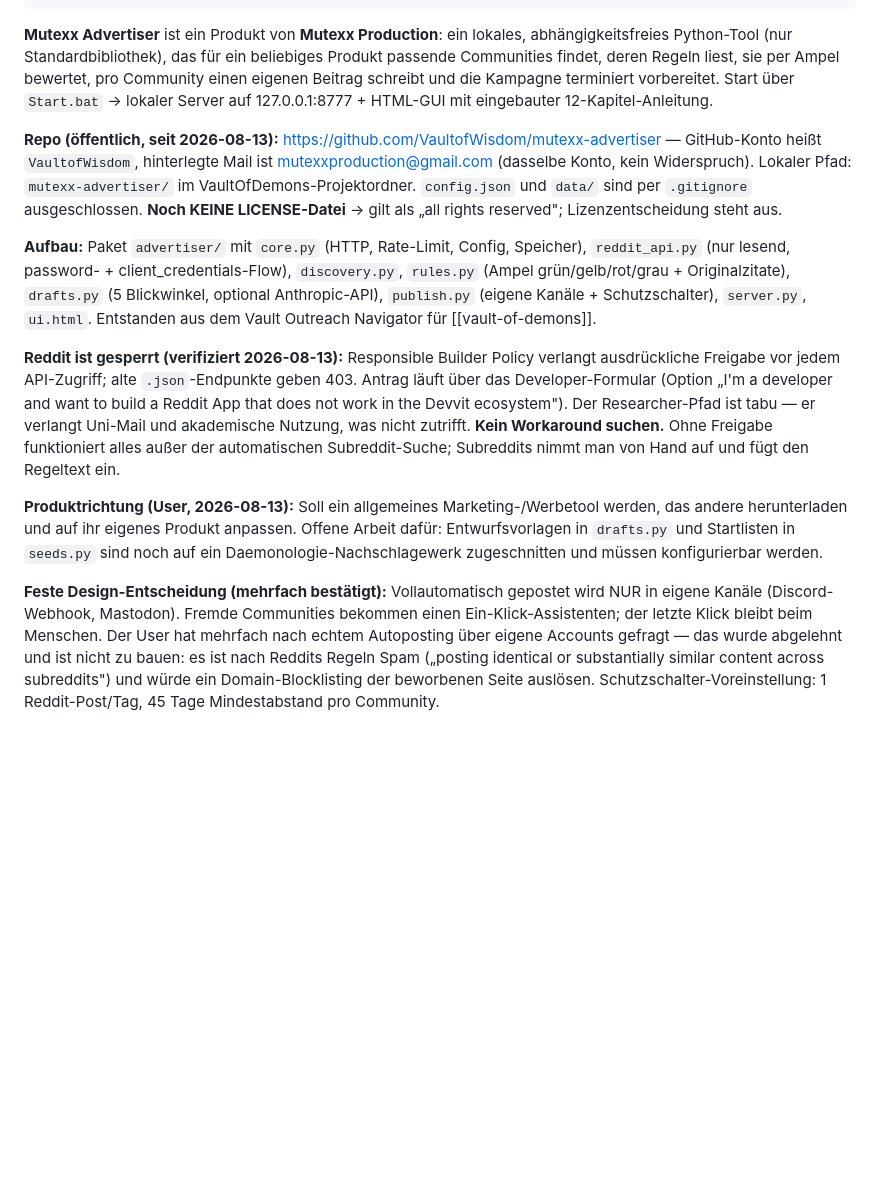
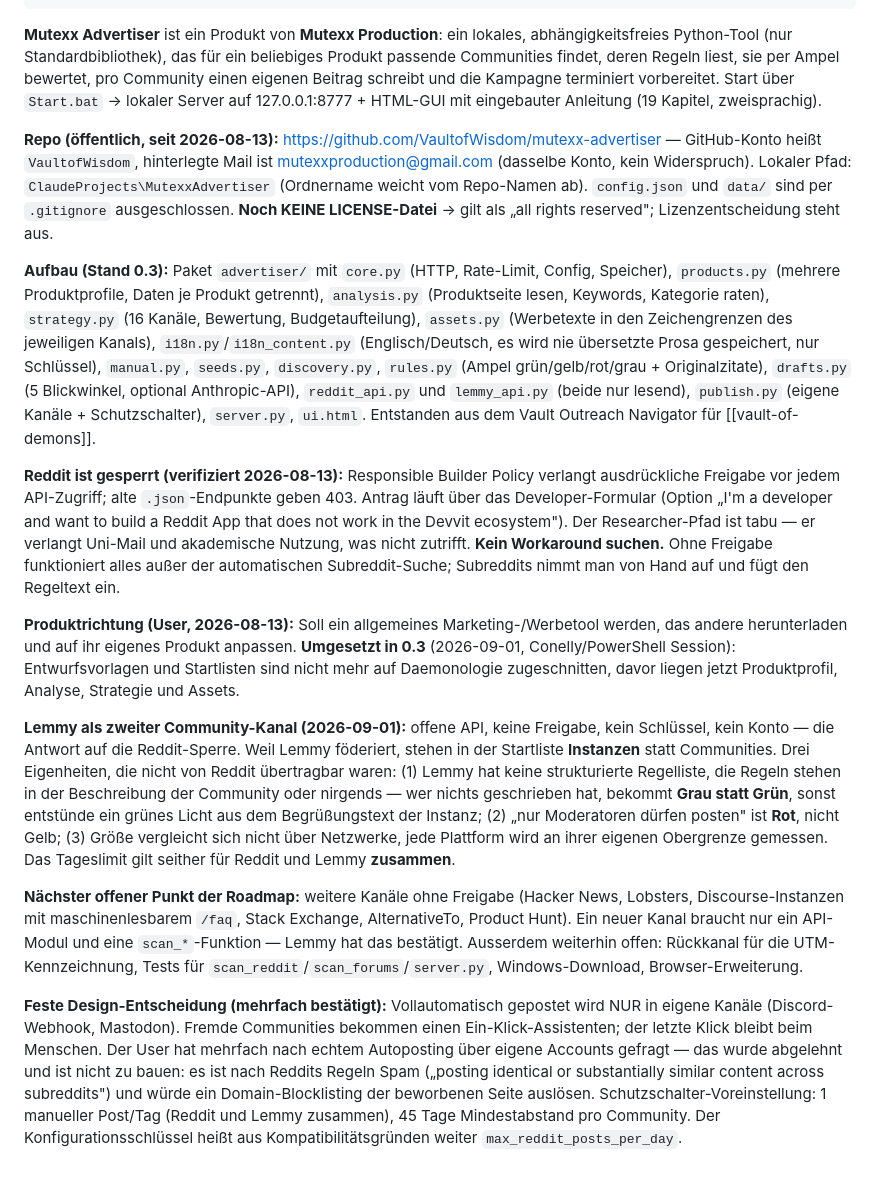
Before and after one commit to VaultofWisdom/mutexx-advertiser, a Markdown page: memory/mutexx-advertiser.md, the part around the change. Drawn GitHub-style; blank space fills up the shorter version.

Commit message:
Gedaechtnisnotiz auf den Stand 0.3 plus Lemmy bringen
Geraet: Conelly - Account: PowerShell Session

Die Notiz beschrieb noch den Stand vom 13.08.2026 und nannte als offene Arbeit
genau das, was 0.3 erledigt hat - eine kuenftige Session haette daran
weitergearbeitet. Aktualisiert: Modulliste, Lemmy samt der drei Eigenheiten,
die nicht von Reddit uebertragbar waren, das gemeinsame Tageslimit, der
korrigierte lokale Pfad und der naechste offene Punkt der Roadmap.

Co-Authored-By: Claude Opus 5 <noreply@anthropic.com>

```diff
--- a/memory/mutexx-advertiser.md
+++ b/memory/mutexx-advertiser.md
@@ -8,14 +8,18 @@ metadata:
   modified: 2026-08-13T14:45:07.124Z
 ---
 
-**Mutexx Advertiser** ist ein Produkt von **Mutexx Production**: ein lokales, abhängigkeitsfreies Python-Tool (nur Standardbibliothek), das für ein beliebiges Produkt passende Communities findet, deren Regeln liest, sie per Ampel bewertet, pro Community einen eigenen Beitrag schreibt und die Kampagne terminiert vorbereitet. Start über `Start.bat` → lokaler Server auf 127.0.0.1:8777 + HTML-GUI mit eingebauter 12-Kapitel-Anleitung.
+**Mutexx Advertiser** ist ein Produkt von **Mutexx Production**: ein lokales, abhängigkeitsfreies Python-Tool (nur Standardbibliothek), das für ein beliebiges Produkt passende Communities findet, deren Regeln liest, sie per Ampel bewertet, pro Community einen eigenen Beitrag schreibt und die Kampagne terminiert vorbereitet. Start über `Start.bat` → lokaler Server auf 127.0.0.1:8777 + HTML-GUI mit eingebauter Anleitung (19 Kapitel, zweisprachig).
 
-**Repo (öffentlich, seit 2026-08-13):** https://github.com/VaultofWisdom/mutexx-advertiser — GitHub-Konto heißt `VaultofWisdom`, hinterlegte Mail ist mutexxproduction@gmail.com (dasselbe Konto, kein Widerspruch). Lokaler Pfad: `mutexx-advertiser/` im VaultOfDemons-Projektordner. `config.json` und `data/` sind per `.gitignore` ausgeschlossen. **Noch KEINE LICENSE-Datei** → gilt als „all rights reserved"; Lizenzentscheidung steht aus.
+**Repo (öffentlich, seit 2026-08-13):** https://github.com/VaultofWisdom/mutexx-advertiser — GitHub-Konto heißt `VaultofWisdom`, hinterlegte Mail ist mutexxproduction@gmail.com (dasselbe Konto, kein Widerspruch). Lokaler Pfad: `ClaudeProjects\MutexxAdvertiser` (Ordnername weicht vom Repo-Namen ab). `config.json` und `data/` sind per `.gitignore` ausgeschlossen. **Noch KEINE LICENSE-Datei** → gilt als „all rights reserved"; Lizenzentscheidung steht aus.
 
-**Aufbau:** Paket `advertiser/` mit `core.py` (HTTP, Rate-Limit, Config, Speicher), `reddit_api.py` (nur lesend, password- + client_credentials-Flow), `discovery.py`, `rules.py` (Ampel grün/gelb/rot/grau + Originalzitate), `drafts.py` (5 Blickwinkel, optional Anthropic-API), `publish.py` (eigene Kanäle + Schutzschalter), `server.py`, `ui.html`. Entstanden aus dem Vault Outreach Navigator für [[vault-of-demons]].
+**Aufbau (Stand 0.3):** Paket `advertiser/` mit `core.py` (HTTP, Rate-Limit, Config, Speicher), `products.py` (mehrere Produktprofile, Daten je Produkt getrennt), `analysis.py` (Produktseite lesen, Keywords, Kategorie raten), `strategy.py` (16 Kanäle, Bewertung, Budgetaufteilung), `assets.py` (Werbetexte in den Zeichengrenzen des jeweiligen Kanals), `i18n.py`/`i18n_content.py` (Englisch/Deutsch, es wird nie übersetzte Prosa gespeichert, nur Schlüssel), `manual.py`, `seeds.py`, `discovery.py`, `rules.py` (Ampel grün/gelb/rot/grau + Originalzitate), `drafts.py` (5 Blickwinkel, optional Anthropic-API), `reddit_api.py` und `lemmy_api.py` (beide nur lesend), `publish.py` (eigene Kanäle + Schutzschalter), `server.py`, `ui.html`. Entstanden aus dem Vault Outreach Navigator für [[vault-of-demons]].
 
 **Reddit ist gesperrt (verifiziert 2026-08-13):** Responsible Builder Policy verlangt ausdrückliche Freigabe vor jedem API-Zugriff; alte `.json`-Endpunkte geben 403. Antrag läuft über das Developer-Formular (Option „I'm a developer and want to build a Reddit App that does not work in the Devvit ecosystem"). Der Researcher-Pfad ist tabu — er verlangt Uni-Mail und akademische Nutzung, was nicht zutrifft. **Kein Workaround suchen.** Ohne Freigabe funktioniert alles außer der automatischen Subreddit-Suche; Subreddits nimmt man von Hand auf und fügt den Regeltext ein.
 
-**Produktrichtung (User, 2026-08-13):** Soll ein allgemeines Marketing-/Werbetool werden, das andere herunterladen und auf ihr eigenes Produkt anpassen. Offene Arbeit dafür: Entwurfsvorlagen in `drafts.py` und Startlisten in `seeds.py` sind noch auf ein Daemonologie-Nachschlagewerk zugeschnitten und müssen konfigurierbar werden.
+**Produktrichtung (User, 2026-08-13):** Soll ein allgemeines Marketing-/Werbetool werden, das andere herunterladen und auf ihr eigenes Produkt anpassen. **Umgesetzt in 0.3** (2026-09-01, Conelly/PowerShell Session): Entwurfsvorlagen und Startlisten sind nicht mehr auf Daemonologie zugeschnitten, davor liegen jetzt Produktprofil, Analyse, Strategie und Assets.
 
-**Feste Design-Entscheidung (mehrfach bestätigt):** Vollautomatisch gepostet wird NUR in eigene Kanäle (Discord-Webhook, Mastodon). Fremde Communities bekommen einen Ein-Klick-Assistenten; der letzte Klick bleibt beim Menschen. Der User hat mehrfach nach echtem Autoposting über eigene Accounts gefragt — das wurde abgelehnt und ist nicht zu bauen: es ist nach Reddits Regeln Spam („posting identical or substantially similar content across subreddits") und würde ein Domain-Blocklisting der beworbenen Seite auslösen. Schutzschalter-Voreinstellung: 1 Reddit-Post/Tag, 45 Tage Mindestabstand pro Community.
+**Lemmy als zweiter Community-Kanal (2026-09-01):** offene API, keine Freigabe, kein Schlüssel, kein Konto — die Antwort auf die Reddit-Sperre. Weil Lemmy föderiert, stehen in der Startliste **Instanzen** statt Communities. Drei Eigenheiten, die nicht von Reddit übertragbar waren: (1) Lemmy hat keine strukturierte Regelliste, die Regeln stehen in der Beschreibung der Community oder nirgends — wer nichts geschrieben hat, bekommt **Grau statt Grün**, sonst entstünde ein grünes Licht aus dem Begrüßungstext der Instanz; (2) „nur Moderatoren dürfen posten" ist **Rot**, nicht Gelb; (3) Größe vergleicht sich nicht über Netzwerke, jede Plattform wird an ihrer eigenen Obergrenze gemessen. Das Tageslimit gilt seither für Reddit und Lemmy **zusammen**.
+
+**Nächster offener Punkt der Roadmap:** weitere Kanäle ohne Freigabe (Hacker News, Lobsters, Discourse-Instanzen mit maschinenlesbarem `/faq`, Stack Exchange, AlternativeTo, Product Hunt). Ein neuer Kanal braucht nur ein API-Modul und eine `scan_*`-Funktion — Lemmy hat das bestätigt. Ausserdem weiterhin offen: Rückkanal für die UTM-Kennzeichnung, Tests für `scan_reddit`/`scan_forums`/`server.py`, Windows-Download, Browser-Erweiterung.
+
+**Feste Design-Entscheidung (mehrfach bestätigt):** Vollautomatisch gepostet wird NUR in eigene Kanäle (Discord-Webhook, Mastodon). Fremde Communities bekommen einen Ein-Klick-Assistenten; der letzte Klick bleibt beim Menschen. Der User hat mehrfach nach echtem Autoposting über eigene Accounts gefragt — das wurde abgelehnt und ist nicht zu bauen: es ist nach Reddits Regeln Spam („posting identical or substantially similar content across subreddits") und würde ein Domain-Blocklisting der beworbenen Seite auslösen. Schutzschalter-Voreinstellung: 1 manueller Post/Tag (Reddit und Lemmy zusammen), 45 Tage Mindestabstand pro Community. Der Konfigurationsschlüssel heißt aus Kompatibilitätsgründen weiter `max_reddit_posts_per_day`.
```
